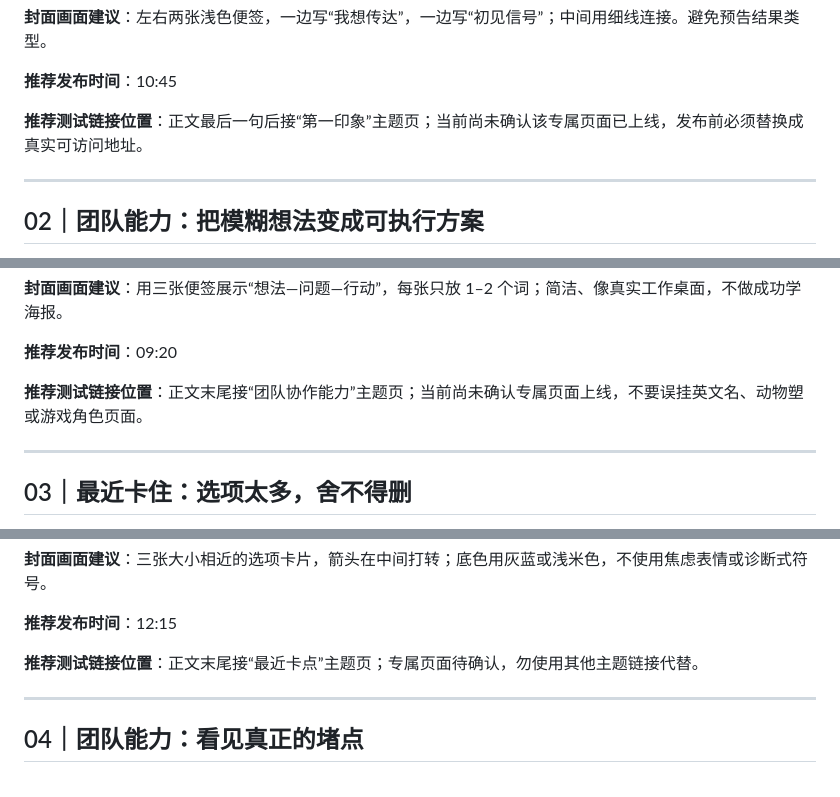
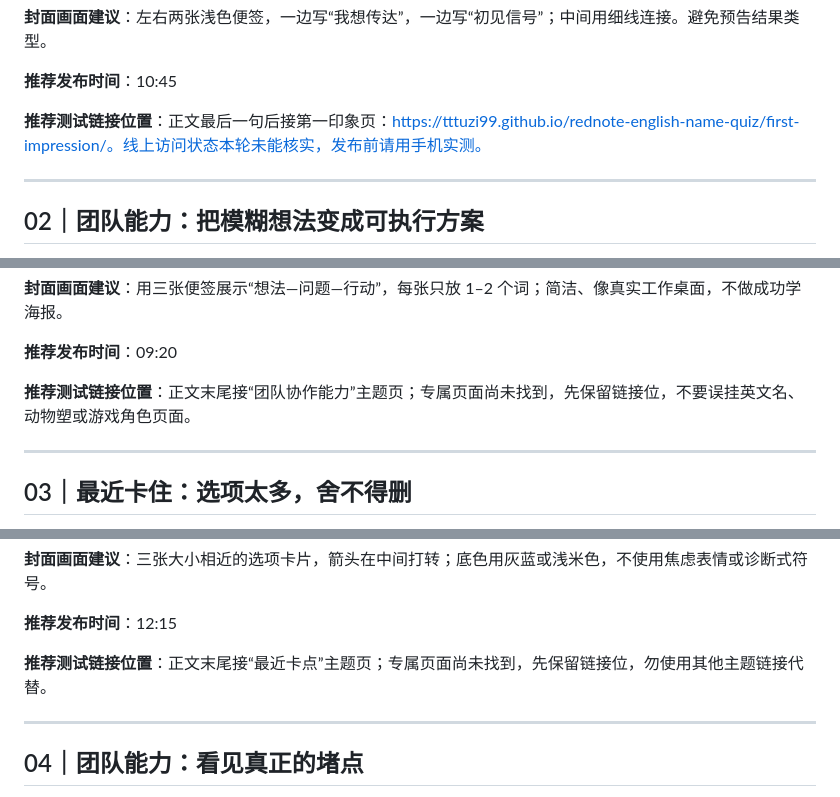
Before and after one commit to tttuzi99/rednote-english-name-quiz, a Markdown page: daily-notes-2026-10-28.md, 3 parts joined by grey strips. Rendered like a GitHub page.

Commit message:
Verify topic links in daily content pack

```diff
--- a/daily-notes-2026-10-28.md
+++ b/daily-notes-2026-10-28.md
@@ -38,7 +40,7 @@
 
 **推荐发布时间**：10:45
 
-**推荐测试链接位置**：正文最后一句后接“第一印象”主题页；当前尚未确认该专属页面已上线，发布前必须替换成真实可访问地址。
+**推荐测试链接位置**：正文最后一句后接第一印象页：https://tttuzi99.github.io/rednote-english-name-quiz/first-impression/。线上访问状态本轮未能核实，发布前请用手机实测。
 
 ---
 
@@ -68,7 +70,7 @@
 
 **推荐发布时间**：09:20
 
-**推荐测试链接位置**：正文末尾接“团队协作能力”主题页；当前尚未确认专属页面上线，不要误挂英文名、动物塑或游戏角色页面。
+**推荐测试链接位置**：正文末尾接“团队协作能力”主题页；专属页面尚未找到，先保留链接位，不要误挂英文名、动物塑或游戏角色页面。
 
 ---
 
@@ -96,7 +98,7 @@
 
 **推荐发布时间**：12:15
 
-**推荐测试链接位置**：正文末尾接“最近卡点”主题页；专属页面待确认，勿使用其他主题链接代替。
+**推荐测试链接位置**：正文末尾接“最近卡点”主题页；专属页面尚未找到，先保留链接位，勿使用其他主题链接代替。
 
 ---
 
```
Also changed, not shown: other parts of daily-notes-2026-10-28.md (+10 -8 lines).
